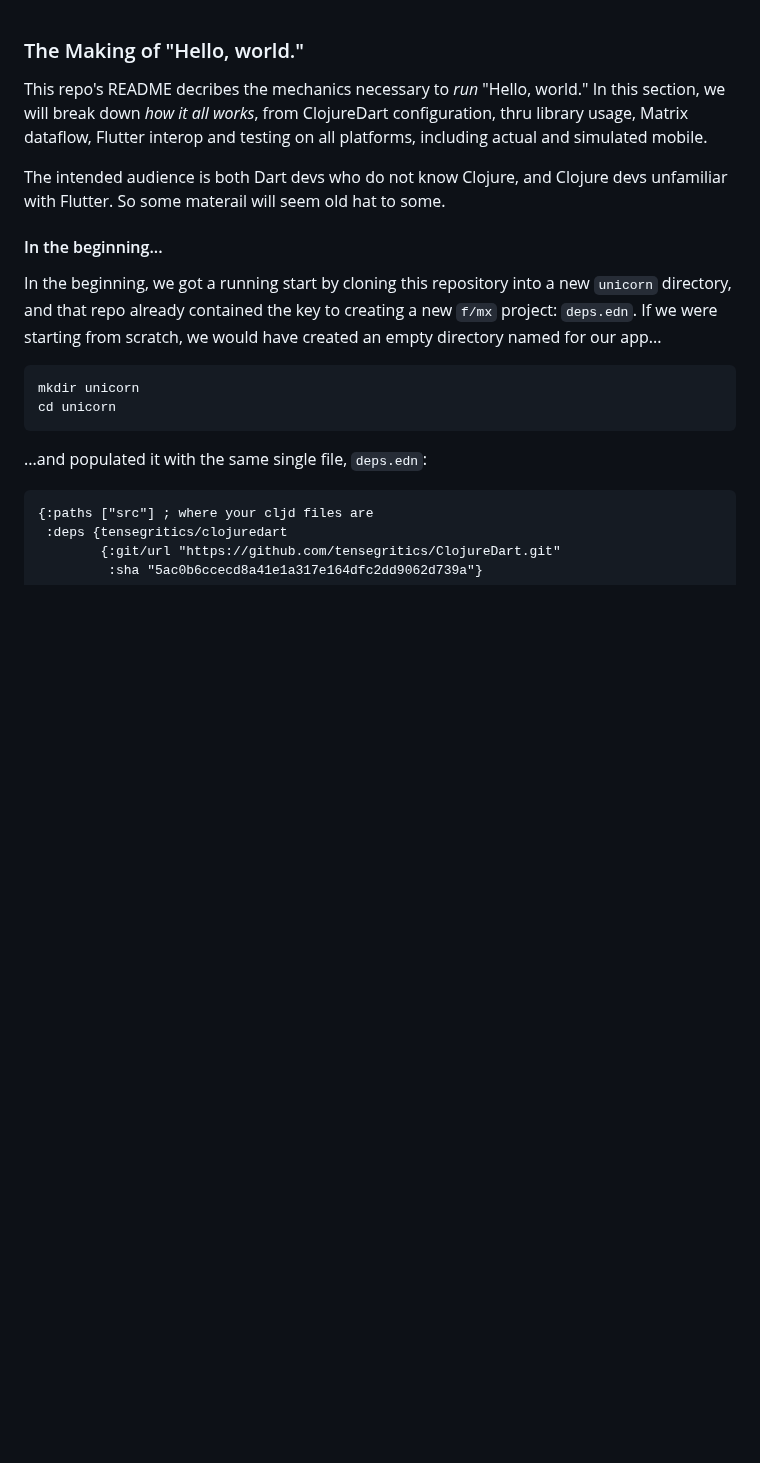
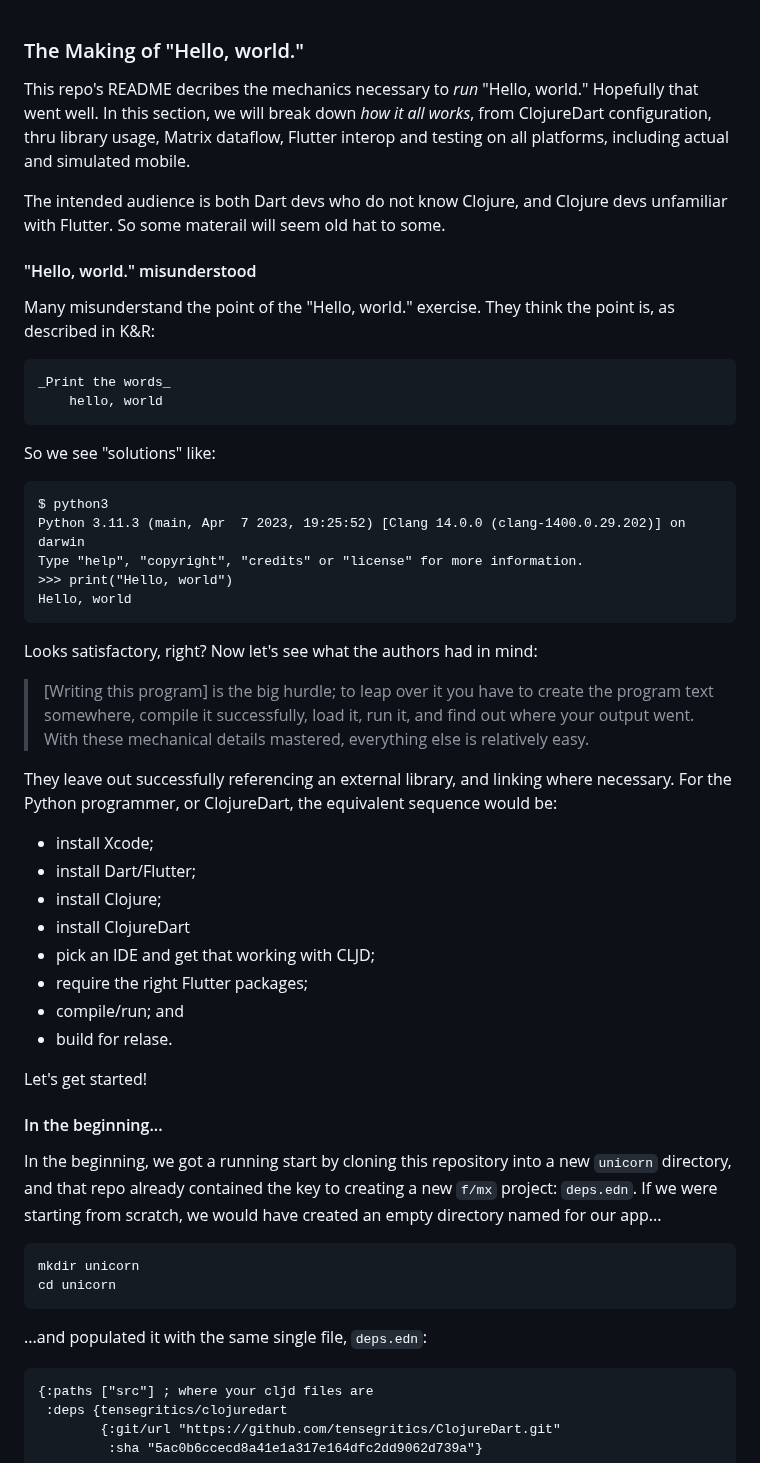
Before and after one commit to kennytilton/flutter-mx-starter, a Markdown page: doc/hello-world.md, the part around one of its changes. Rendered like a GitHub page; blank space fills up the shorter version.

````diff
--- a/doc/hello-world.md
+++ b/doc/hello-world.md
@@ -1,7 +1,36 @@
 ### The Making of "Hello, world."
-This repo's README decribes the mechanics necessary to _run_ "Hello, world." In this section, we will break down _how it all works_, from ClojureDart configuration, thru library usage, Matrix dataflow, Flutter interop and testing on all platforms, including actual and simulated mobile.
+This repo's README decribes the mechanics necessary to _run_ "Hello, world." Hopefully that went well. In this section, we will break down _how it all works_, from ClojureDart configuration, thru library usage, Matrix dataflow, Flutter interop and testing on all platforms, including actual and simulated mobile.
 
 The intended audience is both Dart devs who do not know Clojure, and Clojure devs unfamiliar with Flutter. So some materail will seem old hat to some.
+
+#### "Hello, world." misunderstood
+Many misunderstand the point of the "Hello, world." exercise. They think the point is, as described in K&R:
+```
+_Print the words_
+    hello, world
+```
+So we see "solutions" like:
+```
+$ python3
+Python 3.11.3 (main, Apr  7 2023, 19:25:52) [Clang 14.0.0 (clang-1400.0.29.202)] on darwin
+Type "help", "copyright", "credits" or "license" for more information.
+>>> print("Hello, world")
+Hello, world
+```
+Looks satisfactory, right? Now let's see what the authors had in mind:
+> [Writing this program] is the big hurdle; to leap over it you have to create the program text somewhere, compile it successfully, load it, run it, and find out where your output went. With these mechanical details mastered, everything else is relatively easy.
+
+They leave out successfully referencing an external library, and linking where necessary. For the Python programmer, or ClojureDart, the equivalent sequence would be:
+* install Xcode;
+* install Dart/Flutter;
+* install Clojure;
+* install ClojureDart
+* pick an IDE and get that working with CLJD;
+* require the right Flutter packages;
+* compile/run; and
+* build for relase.
+
+Let's get started!
 
 #### In the beginning...
 In the beginning, we got a running start by cloning this repository into a new `unicorn` directory, and that repo already contained the key to creating a new `f/mx` project: `deps.edn`. If we were starting from scratch, we would have created an empty directory named for our app...
````
Also changed, not shown: other parts of doc/hello-world.md (+24 -1 lines).
